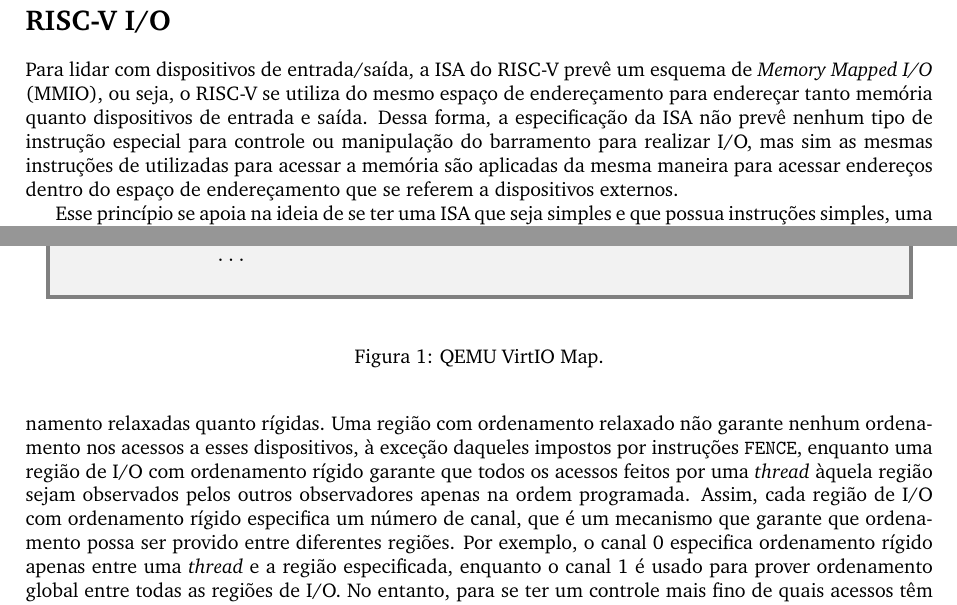
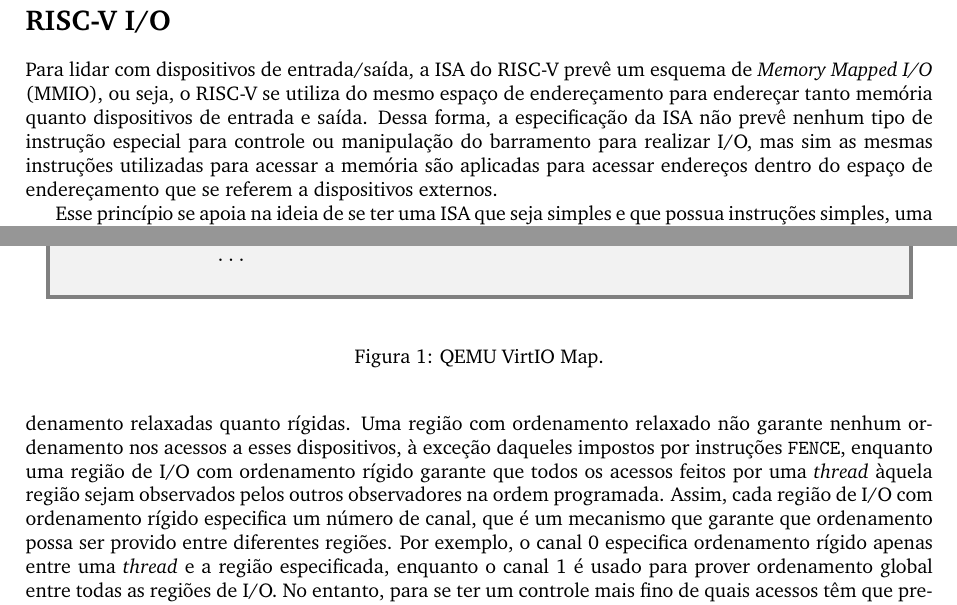
Before and after one commit to joaofel-u/ine5424_seminarh, a LaTeX document (report/main.tex, which reads report/body.tex): two parts of pages 2 and 3 of 8, joined at a grey line, cut so that both start at the same text. Compiled offline with pdfLaTeX.

Commit message:
Text Small Adjustments

```diff
--- a/report/body.tex
+++ b/report/body.tex
@@ -9,8 +9,8 @@
 	\textit{Memory Mapped I/O} (MMIO), ou seja, o RISC-V se utiliza do mesmo espaço de endereçamento
 	para endereçar tanto memória quanto dispositivos de entrada e saída. Dessa forma, a
 	especificação da ISA não prevê nenhum tipo de instrução especial para controle ou manipulação
-	do barramento para realizar I/O, mas sim as mesmas instruções de utilizadas para acessar a
-	memória são aplicadas da mesma maneira para acessar endereços dentro do espaço de endereçamento
+	do barramento para realizar I/O, mas sim as mesmas instruções utilizadas para acessar a
+	memória são aplicadas para acessar endereços dentro do espaço de endereçamento
 	que se referem a dispositivos externos.
 
 	Esse princípio se apoia na ideia de se ter uma ISA que seja simples e que possua instruções
@@ -99,7 +99,7 @@
 		relaxado não garante nenhum ordenamento nos acessos a esses dispositivos, à exceção daqueles
 		impostos por instruções \texttt{FENCE}, enquanto uma região de I/O com ordenamento
 		rígido garante que todos os acessos feitos por uma \textit{thread} àquela região sejam observados
-		pelos outros observadores apenas na ordem programada. Assim, cada região de I/O com ordenamento
+		pelos outros observadores na ordem programada. Assim, cada região de I/O com ordenamento
 		rígido especifica um número de canal, que é um mecanismo que garante que ordenamento possa
 		ser provido entre diferentes regiões. Por exemplo, o canal 0 especifica ordenamento rígido
 		apenas entre uma \textit{thread} e a região especificada, enquanto o canal 1 é usado para prover
```
